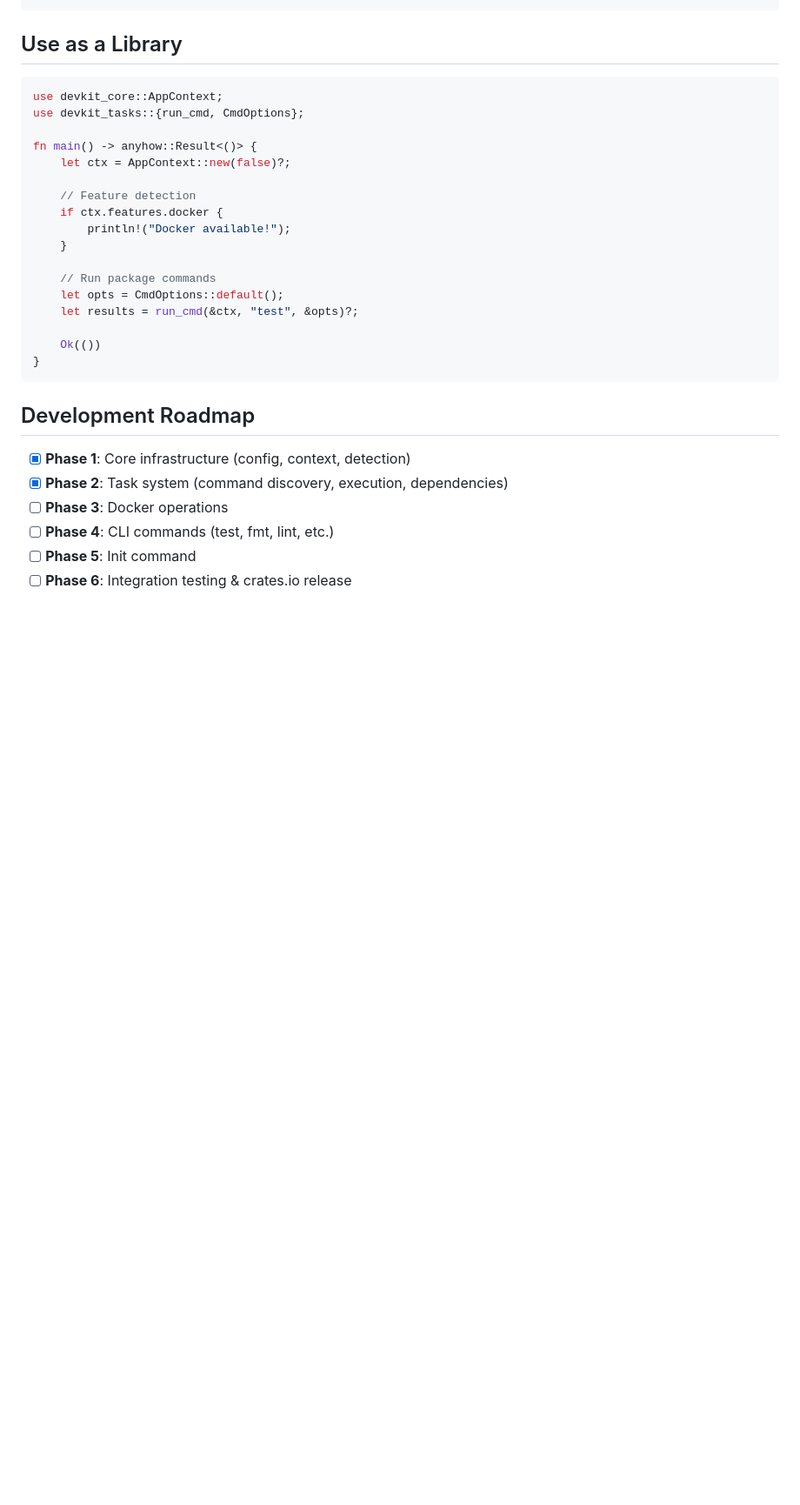
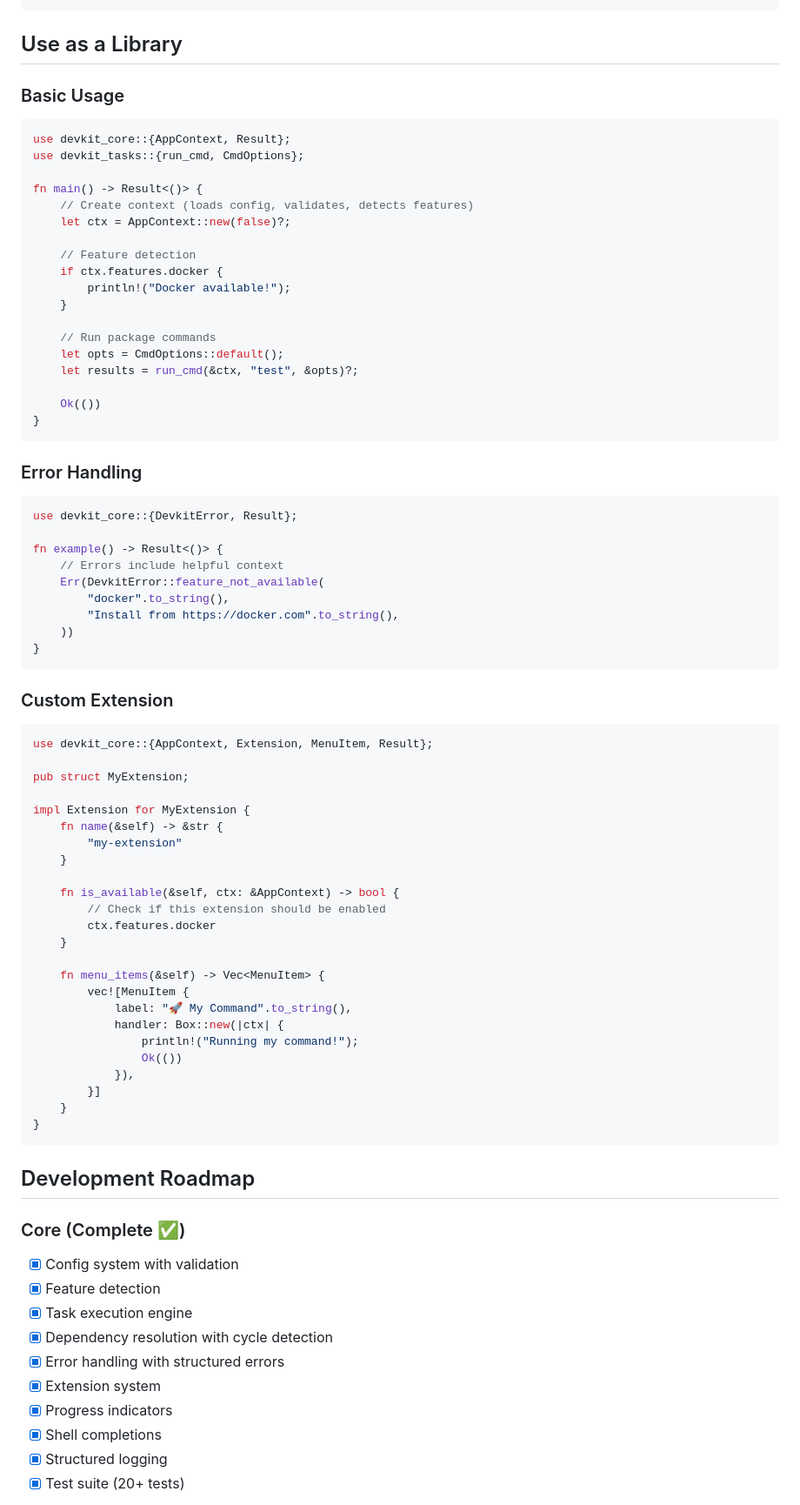
Before and after one commit to crcn/devkit, a Markdown page: README.md, the part around one of its changes. Shown at 87% size. GitHub-like rendering; blank space fills up the shorter version.

````diff
--- a/README.md
+++ b/README.md
@@ -171,11 +211,13 @@ fix = "cargo clippy --fix"
 
 ## Use as a Library
 
+### Basic Usage
 ```rust
-use devkit_core::AppContext;
+use devkit_core::{AppContext, Result};
 use devkit_tasks::{run_cmd, CmdOptions};
 
-fn main() -> anyhow::Result<()> {
+fn main() -> Result<()> {
+    // Create context (loads config, validates, detects features)
     let ctx = AppContext::new(false)?;
 
     // Feature detection
@@ -191,12 +233,58 @@ fn main() -> anyhow::Result<()> {
 }
 ```
 
+### Error Handling
+```rust
+use devkit_core::{DevkitError, Result};
+
+fn example() -> Result<()> {
+    // Errors include helpful context
+    Err(DevkitError::feature_not_available(
+        "docker".to_string(),
+        "Install from https://docker.com".to_string(),
+    ))
+}
+```
+
+### Custom Extension
+```rust
+use devkit_core::{AppContext, Extension, MenuItem, Result};
+
+pub struct MyExtension;
+
+impl Extension for MyExtension {
+    fn name(&self) -> &str {
+        "my-extension"
+    }
+
+    fn is_available(&self, ctx: &AppContext) -> bool {
+        // Check if this extension should be enabled
+        ctx.features.docker
+    }
+
+    fn menu_items(&self) -> Vec<MenuItem> {
+        vec![MenuItem {
+            label: "🚀 My Command".to_string(),
+            handler: Box::new(|ctx| {
+                println!("Running my command!");
+                Ok(())
+            }),
+        }]
+    }
+}
+```
+
 ## Development Roadmap
 
-- [x] **Phase 1**: Core infrastructure (config, context, detection)
-- [x] **Phase 2**: Task system (command discovery, execution, dependencies)
-- [ ] **Phase 3**: Docker operations
-- [ ] **Phase 4**: CLI commands (test, fmt, lint, etc.)
-- [ ] **Phase 5**: Init command
-- [ ] **Phase 6**: Integration testing & crates.io release
+### Core (Complete ✅)
+- [x] Config system with validation
+- [x] Feature detection
+- [x] Task execution engine
+- [x] Dependency resolution with cycle detection
+- [x] Error handling with structured errors
+- [x] Extension system
+- [x] Progress indicators
+- [x] Shell completions
+- [x] Structured logging
+- [x] Test suite (20+ tests)
 
````
Also changed, not shown: other parts of README.md (+193 -53 lines).
